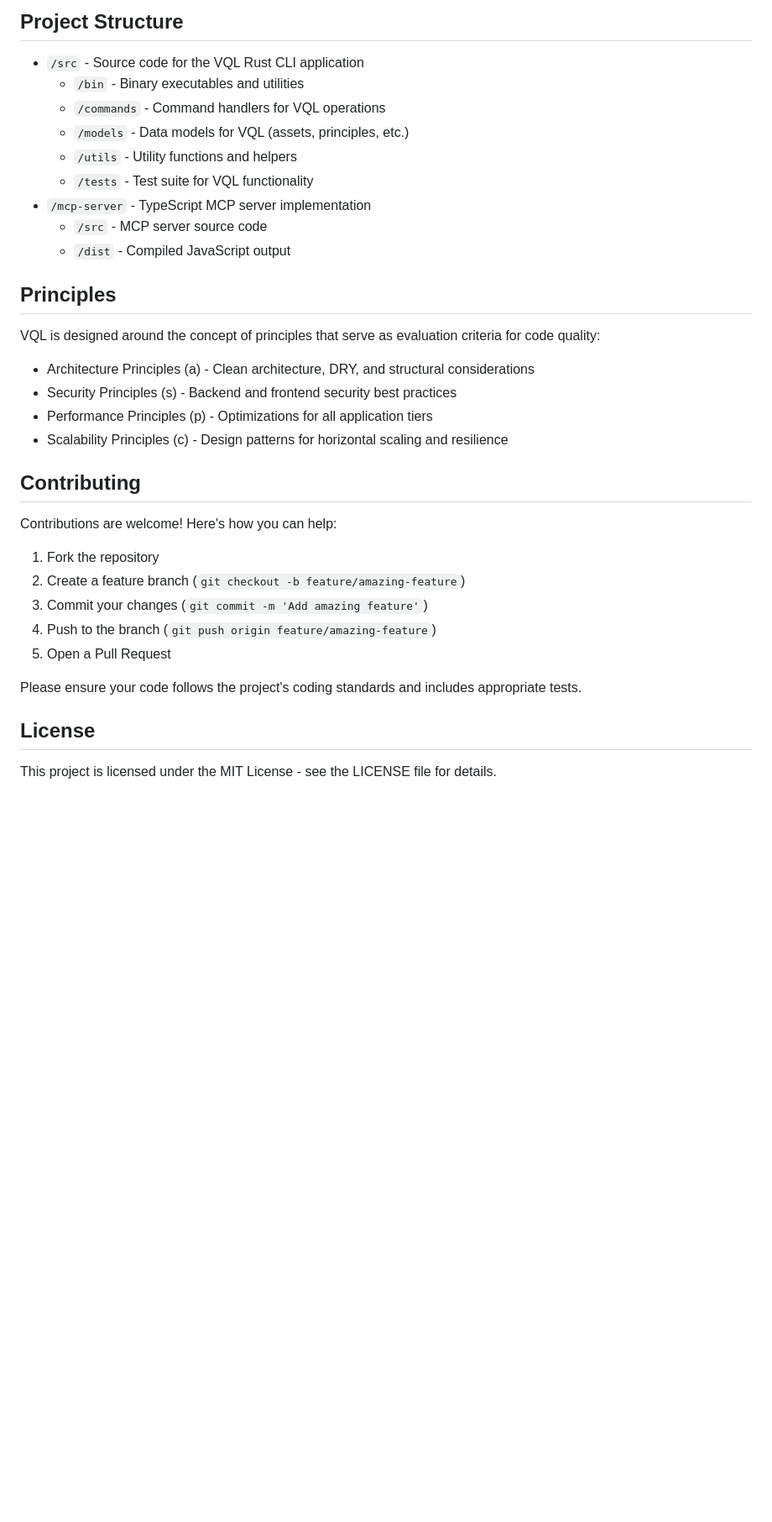
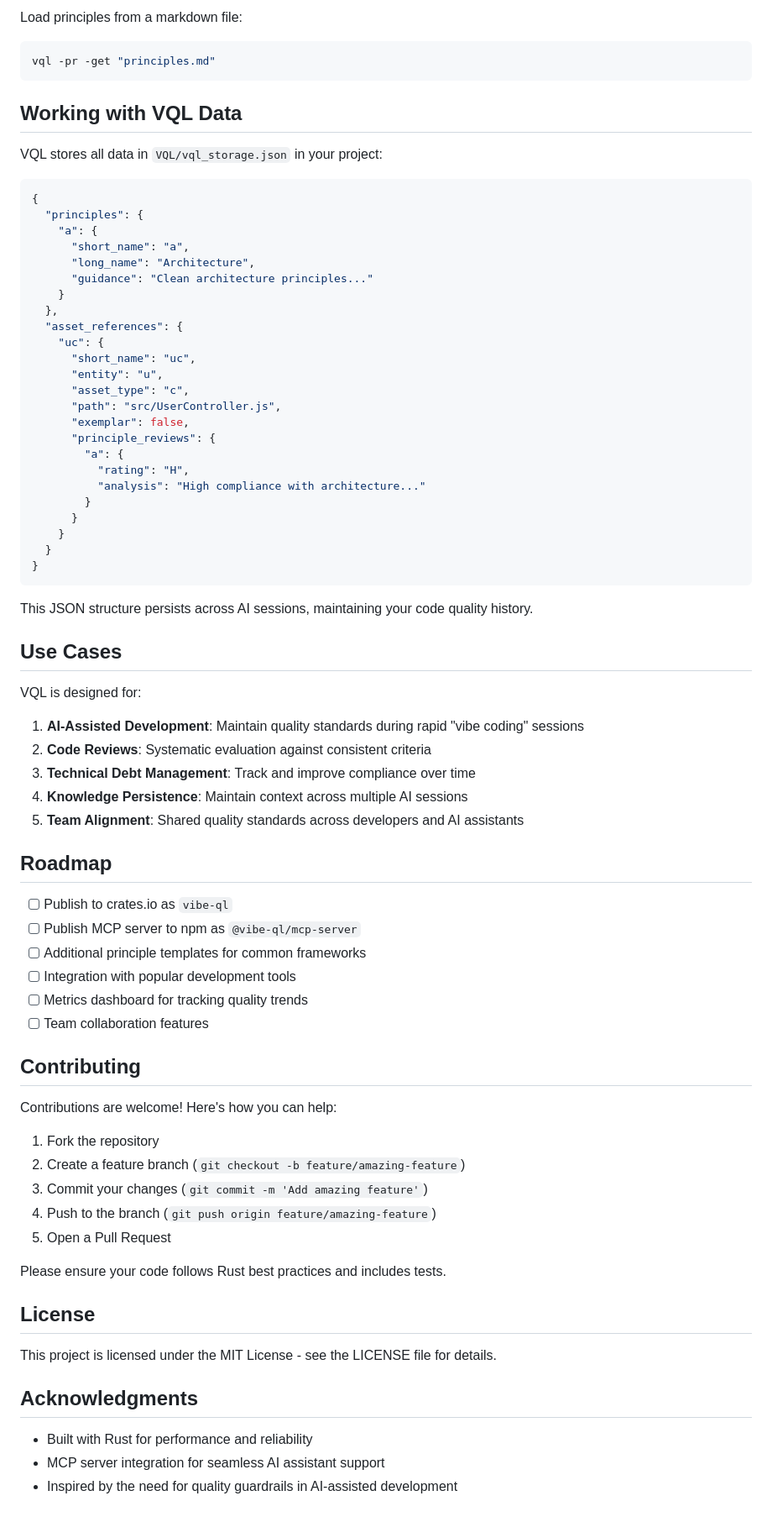
Before and after one commit to darraghomalley/vql, a Markdown page: README.md, the part around one of its changes. Shown at 84% size. GitHub-like rendering; blank space fills up the shorter version.

````diff
--- a/README.md
+++ b/README.md
@@ -158,25 +241,61 @@ AI assistants can also execute special "virtual" workflows that combine multiple
 ```
 
-## Project Structure
+Load principles from a markdown file:
+```bash
+vql -pr -get "principles.md"
+```
 
-- `/src` - Source code for the VQL Rust CLI application
-  - `/bin` - Binary executables and utilities
-  - `/commands` - Command handlers for VQL operations
-  - `/models` - Data models for VQL (assets, principles, etc.)
-  - `/utils` - Utility functions and helpers
-  - `/tests` - Test suite for VQL functionality
-- `/mcp-server` - TypeScript MCP server implementation
-  - `/src` - MCP server source code
-  - `/dist` - Compiled JavaScript output
+## Working with VQL Data
 
-## Principles
+VQL stores all data in `VQL/vql_storage.json` in your project:
 
-VQL is designed around the concept of principles that serve as evaluation criteria for code quality:
+```json
+{
+  "principles": {
+    "a": {
+      "short_name": "a",
+      "long_name": "Architecture",
+      "guidance": "Clean architecture principles..."
+    }
+  },
+  "asset_references": {
+    "uc": {
+      "short_name": "uc",
+      "entity": "u",
+      "asset_type": "c",
+      "path": "src/UserController.js",
+      "exemplar": false,
+      "principle_reviews": {
+        "a": {
+          "rating": "H",
+          "analysis": "High compliance with architecture..."
+        }
+      }
+    }
+  }
+}
+```
 
-- Architecture Principles (a) - Clean architecture, DRY, and structural considerations
-- Security Principles (s) - Backend and frontend security best practices
-- Performance Principles (p) - Optimizations for all application tiers
-- Scalability Principles (c) - Design patterns for horizontal scaling and resilience
+This JSON structure persists across AI sessions, maintaining your code quality history.
+
+## Use Cases
+
+VQL is designed for:
+
+1. **AI-Assisted Development**: Maintain quality standards during rapid "vibe coding" sessions
+2. **Code Reviews**: Systematic evaluation against consistent criteria
+3. **Technical Debt Management**: Track and improve compliance over time
+4. **Knowledge Persistence**: Maintain context across multiple AI sessions
+5. **Team Alignment**: Shared quality standards across developers and AI assistants
+
+## Roadmap
+
+- [ ] Publish to crates.io as `vibe-ql`
+- [ ] Publish MCP server to npm as `@vibe-ql/mcp-server`
+- [ ] Additional principle templates for common frameworks
+- [ ] Integration with popular development tools
+- [ ] Metrics dashboard for tracking quality trends
+- [ ] Team collaboration features
 
 ## Contributing
 
@@ -188,8 +307,14 @@ Contributions are welcome! Here's how you can help:
 4. Push to the branch (`git push origin feature/amazing-feature`)
 5. Open a Pull Request
 
-Please ensure your code follows the project's coding standards and includes appropriate tests.
+Please ensure your code follows Rust best practices and includes tests.
 
 ## License
 
 This project is licensed under the MIT License - see the LICENSE file for details.
+
+## Acknowledgments
+
+- Built with Rust for performance and reliability
+- MCP server integration for seamless AI assistant support
+- Inspired by the need for quality guardrails in AI-assisted development
````
Also changed, not shown: other parts of README.md (+174 -91 lines).
